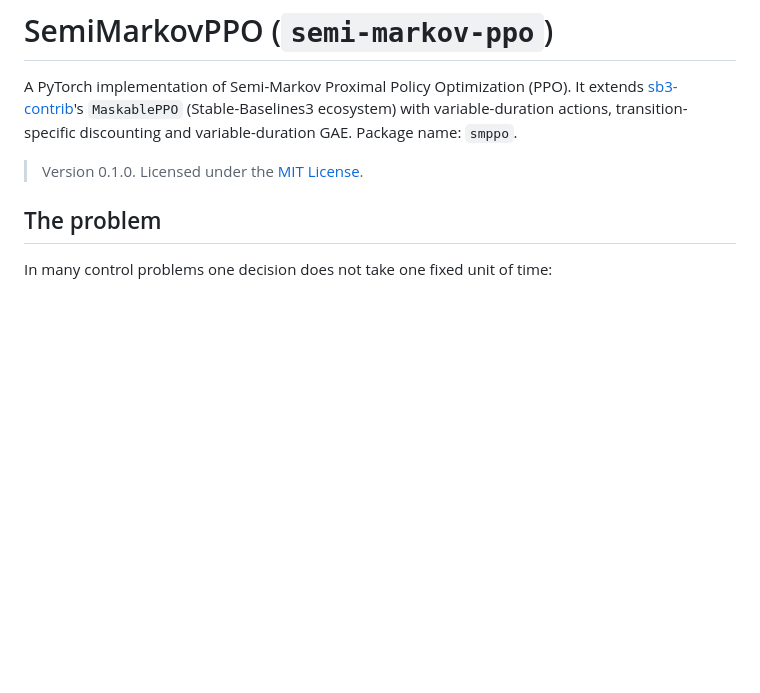
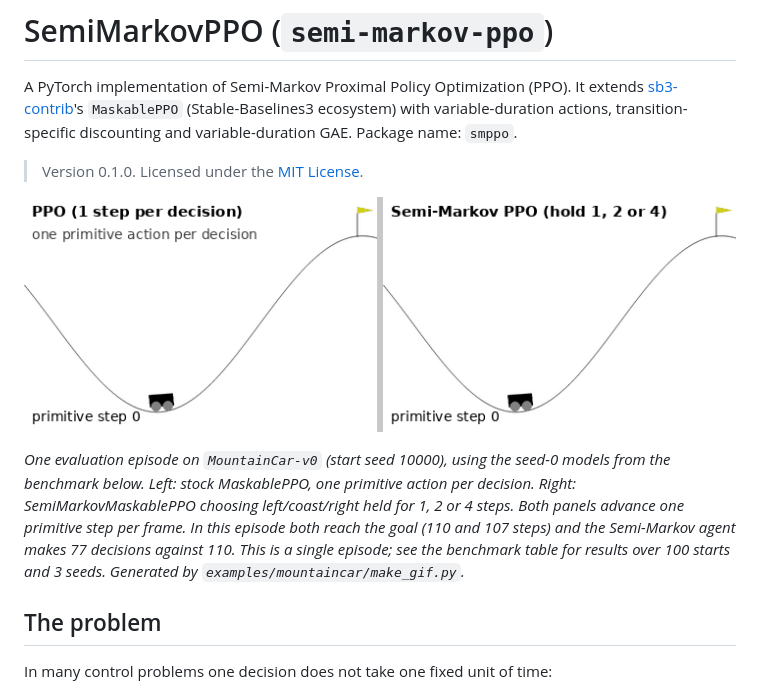
Before and after one commit to Vaishnav2804/semi-markov-ppo, a Markdown page: README.md, the part around the change. Rendered like a GitHub page; pictures changed too: docs/mountaincar.gif (added); blank space fills up the shorter version.

Commit message:
Add MountainCar PPO vs Semi-Markov PPO GIF to README

```diff
--- a/README.md
+++ b/README.md
@@ -6,6 +6,14 @@ ecosystem) with variable-duration actions, transition-specific discounting and v
 `smppo`.
 
 > Version 0.1.0. Licensed under the [MIT License](LICENSE).
+
+![PPO vs Semi-Markov PPO on MountainCar](docs/mountaincar.gif)
+
+*One evaluation episode on `MountainCar-v0` (start seed 10000), using the seed-0 models from the benchmark below.
+Left: stock MaskablePPO, one primitive action per decision. Right: SemiMarkovMaskablePPO choosing left/coast/right
+held for 1, 2 or 4 steps. Both panels advance one primitive step per frame. In this episode both reach the goal (110
+and 107 steps) and the Semi-Markov agent makes 77 decisions against 110. This is a single episode; see the benchmark
+table for results over 100 starts and 3 seeds. Generated by `examples/mountaincar/make_gif.py`.*
 
 ## The problem
 
```
Also changed, not shown: 2 other files.
